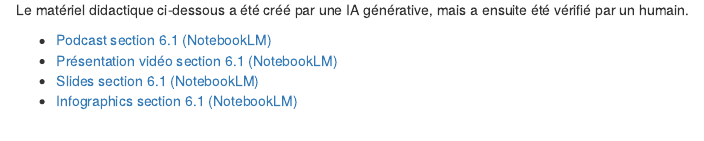
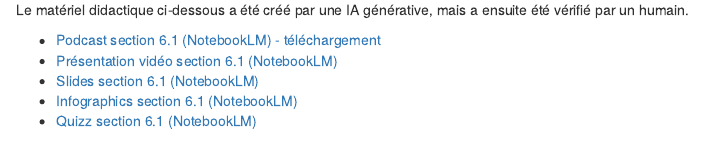
Before and after one commit to BioDataScience-Course/sdd-umons-2025, an R Markdown document (06-Probabilites-Correlation.Rmd): the page in a window 1100 px wide, from 8950 px down. Rendered offline with R 4.5, knitr and Pandoc, with nearby package versions; drawn as R Markdown's standard HTML page in place of the format the file asks for; some code elsewhere in the file could not run offline.

Commit message:
Quizz added in section 6.1 SDD I

```diff
--- a/06-Probabilites-Correlation.Rmd
+++ b/06-Probabilites-Correlation.Rmd
@@ -1162,10 +1162,11 @@ Vous venez de terminer le module six. Ce module vous a permis d'apprendre les ba
 
 Le matériel didactique ci-dessous a été créé par une IA générative, mais a ensuite été vérifié par un humain.
 
--   [Podcast section 6.1 (NotebookLM)](https://link.sciviews.org/A06_61podcast_notebooklm)
+-   [Podcast section 6.1 (NotebookLM) - téléchargement](https://link.sciviews.org/A06_61podcast_notebooklm)
 -   [Présentation vidéo section 6.1 (NotebookLM)](https://link.sciviews.org/A06_61video_notebooklm)
 -   [Slides section 6.1 (NotebookLM)](https://link.sciviews.org/A06_61slides_notebooklm)
 -   [Infographics section 6.1 (NotebookLM)](https://link.sciviews.org/A06_61infographics_notebooklm)
+-   [Quizz section 6.1 (NotebookLM)](https://link.sciviews.org/A061quiz_notebooklm)
 
 `r h5p(266, "A06Hq_flash61", height = 400, toc = "Flashcards section 6.1")`
 
```
